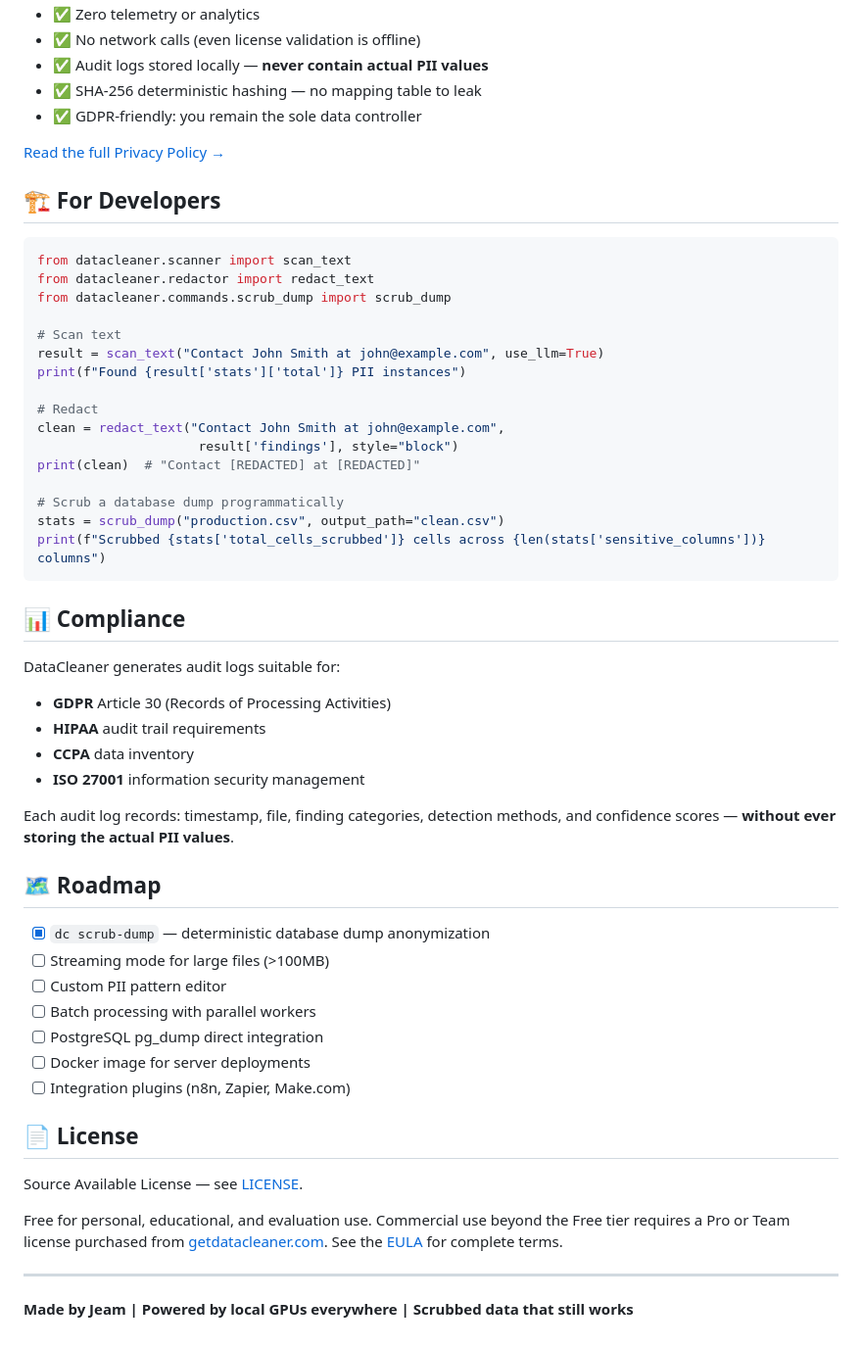
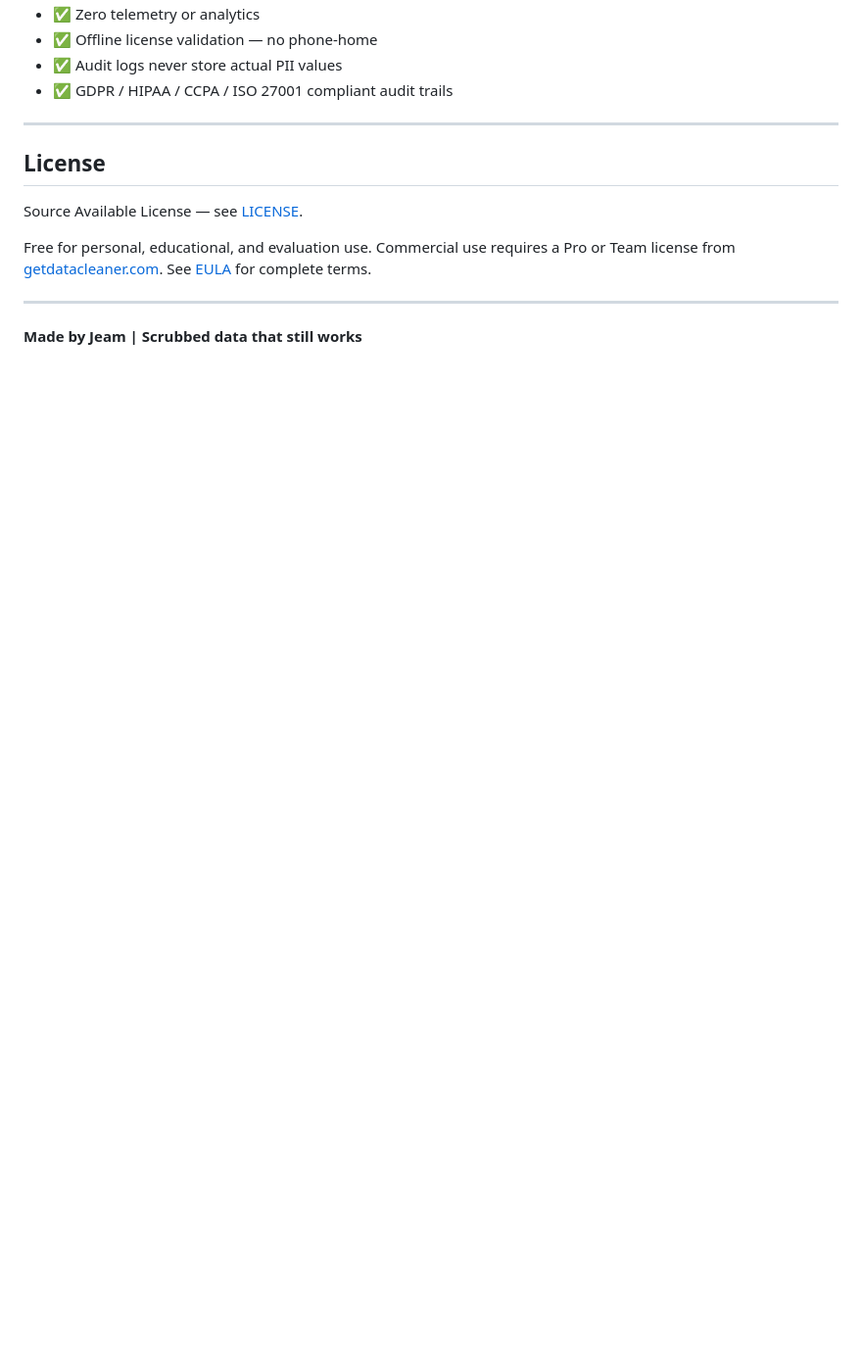
Before and after one commit to jennifer2026-sz/datacleaner-app, a Markdown page: README.md, the part around one of its changes. Shown at 98% size. Rendered like a GitHub page; blank space fills up the shorter version.

````diff
--- a/README.md
+++ b/README.md
@@ -166,62 +172,18 @@ DataCleaner is **local-first by design**:
 - ✅ Zero telemetry or analytics
-- ✅ No network calls (even license validation is offline)
-- ✅ Audit logs stored locally — **never contain actual PII values**
-- ✅ SHA-256 deterministic hashing — no mapping table to leak
-- ✅ GDPR-friendly: you remain the sole data controller
+- ✅ Offline license validation — no phone-home
+- ✅ Audit logs never store actual PII values
+- ✅ GDPR / HIPAA / CCPA / ISO 27001 compliant audit trails
 
-[Read the full Privacy Policy →](https://getdatacleaner.com/privacy)
+---
 
-## 🏗️ For Developers
-
-```python
-from datacleaner.scanner import scan_text
-from datacleaner.redactor import redact_text
-from datacleaner.commands.scrub_dump import scrub_dump
-
-# Scan text
-result = scan_text("Contact John Smith at john@example.com", use_llm=True)
-print(f"Found {result['stats']['total']} PII instances")
-
-# Redact
-clean = redact_text("Contact John Smith at john@example.com",
-                     result['findings'], style="block")
-print(clean)  # "Contact [REDACTED] at [REDACTED]"
-
-# Scrub a database dump programmatically
-stats = scrub_dump("production.csv", output_path="clean.csv")
-print(f"Scrubbed {stats['total_cells_scrubbed']} cells across {len(stats['sensitive_columns'])} columns")
-```
-
-## 📊 Compliance
-
-DataCleaner generates audit logs suitable for:
-- **GDPR** Article 30 (Records of Processing Activities)
-- **HIPAA** audit trail requirements
-- **CCPA** data inventory
-- **ISO 27001** information security management
-
-Each audit log records: timestamp, file, finding categories, detection methods,
-and confidence scores — **without ever storing the actual PII values**.
-
-## 🗺️ Roadmap
-
-- [x] `dc scrub-dump` — deterministic database dump anonymization
-- [ ] Streaming mode for large files (>100MB)
-- [ ] Custom PII pattern editor
-- [ ] Batch processing with parallel workers
-- [ ] PostgreSQL pg_dump direct integration
-- [ ] Docker image for server deployments
-- [ ] Integration plugins (n8n, Zapier, Make.com)
-
-## 📄 License
+## License
 
 Source Available License — see [LICENSE](LICENSE).
 
-Free for personal, educational, and evaluation use. Commercial use beyond the
-Free tier requires a Pro or Team license purchased from
-[getdatacleaner.com](https://getdatacleaner.com). See the
-[EULA](https://getdatacleaner.com/eula) for complete terms.
+Free for personal, educational, and evaluation use.
+Commercial use requires a Pro or Team license from [getdatacleaner.com](https://getdatacleaner.com).
+See [EULA](https://getdatacleaner.com/eula) for complete terms.
 
 ---
 
-**Made by Jeam | Powered by local GPUs everywhere | Scrubbed data that still works**
+**Made by Jeam | Scrubbed data that still works**
````
Also changed, not shown: other parts of README.md (+114 -108 lines).
